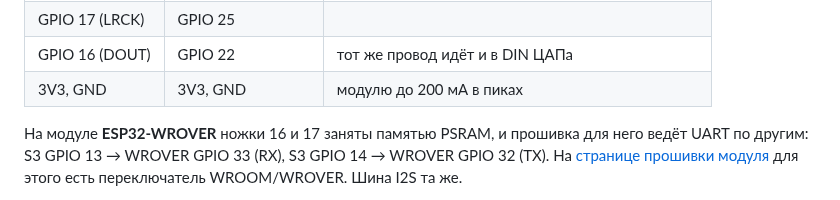
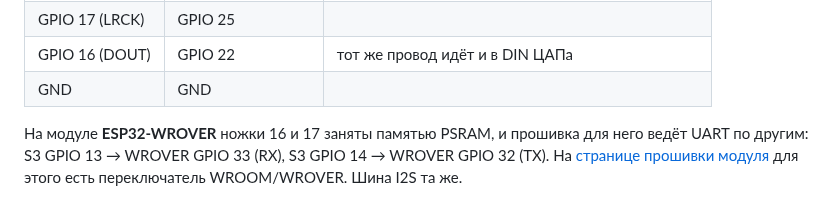
Before and after one commit to jmper-ha/jradio, a Markdown page: doc/hardware.md, the part around the change. Drawn GitHub-style.

```diff
--- a/doc/hardware.md
+++ b/doc/hardware.md
@@ -200,7 +200,7 @@ I2S, что и ЦАП, и слушается по UART. Включается т
 | GPIO 18 (BCLK) | GPIO 26 | общая шина I2S, через 33–47 Ом с каждой стороны |
 | GPIO 17 (LRCK) | GPIO 25 | |
 | GPIO 16 (DOUT) | GPIO 22 | тот же провод идёт и в DIN ЦАПа |
-| 3V3, GND | 3V3, GND | модулю до 200 мА в пиках |
+| GND | GND | |
 
 На модуле **ESP32-WROVER** ножки 16 и 17 заняты памятью PSRAM, и прошивка для
 него ведёт UART по другим: S3 GPIO 13 → WROVER GPIO 33 (RX), S3 GPIO 14 →
```
Also changed, not shown: doc/hardware.en.md (+1 -1 lines).
